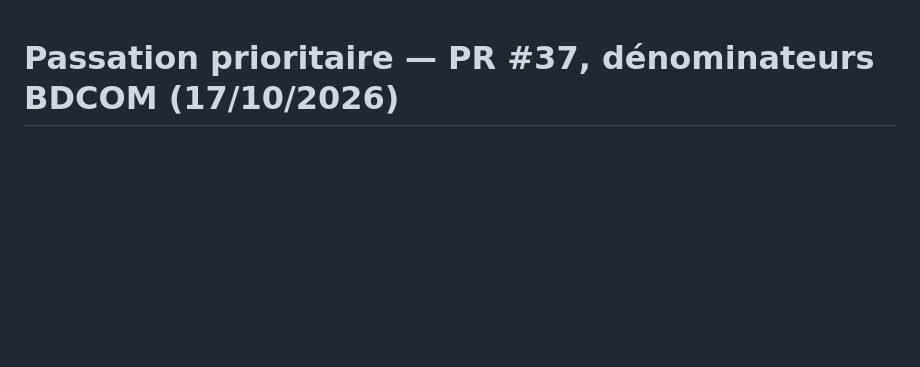
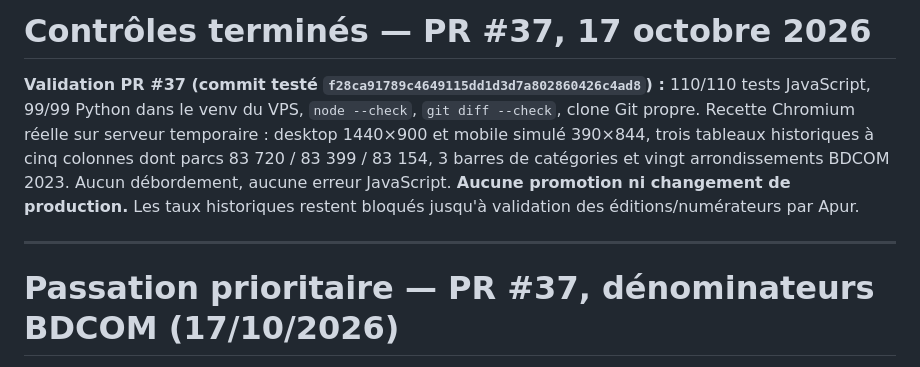
Before and after one commit to Kiwinokoto/vacant, a Markdown page: docs/handoff.md, the part around the change. GitHub-like rendering; blank space fills up the shorter version.

Commit message:
docs: consigner la recette des dénominateurs BDCOM

```diff
--- a/docs/handoff.md
+++ b/docs/handoff.md
@@ -1,3 +1,8 @@
+# Contrôles terminés — PR #37, 17 octobre 2026
+**Validation PR #37 (commit testé `f28ca91789c4649115dd1d3d7a802860426c4ad8`) :** 110/110 tests JavaScript, 99/99 Python dans le venv du VPS, `node --check`, `git diff --check`, clone Git propre. Recette Chromium réelle sur serveur temporaire : desktop 1440×900 et mobile simulé 390×844, trois tableaux historiques à cinq colonnes dont parcs 83 720 / 83 399 / 83 154, 3 barres de catégories et vingt arrondissements BDCOM 2023. Aucun débordement, aucune erreur JavaScript. **Aucune promotion ni changement de production.** Les taux historiques restent bloqués jusqu'à validation des éditions/numérateurs par Apur.
+
+---
+
 # Passation prioritaire — PR #37, dénominateurs BDCOM (17/10/2026)
 
 **Branche** `dev/bdcom-denominator-provenance-20261017` empilée sur #36. **Parcs recensés** : 2017 **83 720** (fiche Apur d'origine), 2020 **83 399** (somme de `localrdc` des 20 arrondissements depuis la structure BDCOM2020), 2023 **83 154** (couche BDCOM2023). Ce sont trois **périmètres documentés** ; les numérateurs ne sont pas prouvés historiquement harmonisés, et la page ne calcule aucun taux longitudinal.
```
Also changed, not shown: docs/PASSATION-LOVAC-2026-10-17.md (+3 -0 lines), docs/bdcom-historical-audit-20261017.md (+3 -0 lines).
